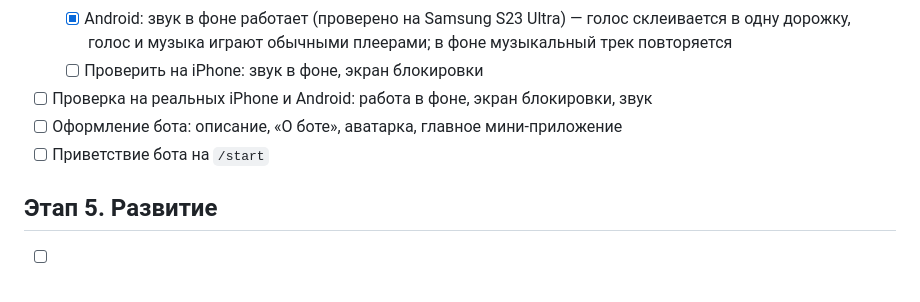
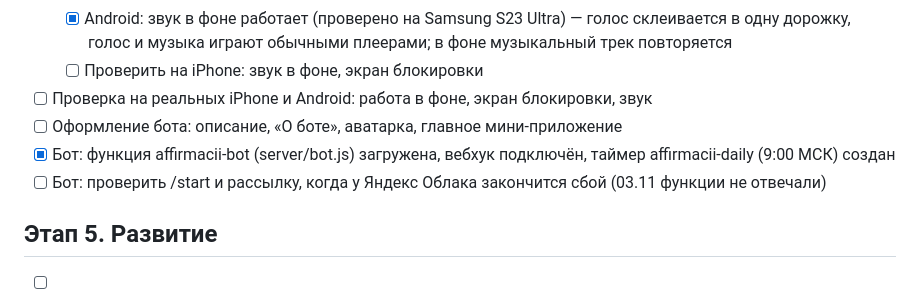
Before and after one commit to GAER-333/affirmacii-bot, a Markdown page: PLAN.md, the part around the change. Drawn GitHub-style.

Commit message:
План: бот загружен, ждёт проверки после сбоя Яндекса
Co-Authored-By: Claude Opus 5.5 <noreply@anthropic.com>

```diff
--- a/PLAN.md
+++ b/PLAN.md
@@ -78,7 +78,8 @@
   - [ ] Проверить на iPhone: звук в фоне, экран блокировки
 - [ ] Проверка на реальных iPhone и Android: работа в фоне, экран блокировки, звук
 - [ ] Оформление бота: описание, «О боте», аватарка, главное мини-приложение
-- [ ] Приветствие бота на `/start`
+- [x] Бот: функция affirmacii-bot (server/bot.js) загружена, вебхук подключён, таймер affirmacii-daily (9:00 МСК) создан
+- [ ] Бот: проверить /start и рассылку, когда у Яндекс Облака закончится сбой (03.11 функции не отвечали)
 
 ## Этап 5. Развитие
 - [ ] Напоминания от бота в выбранное время
```
